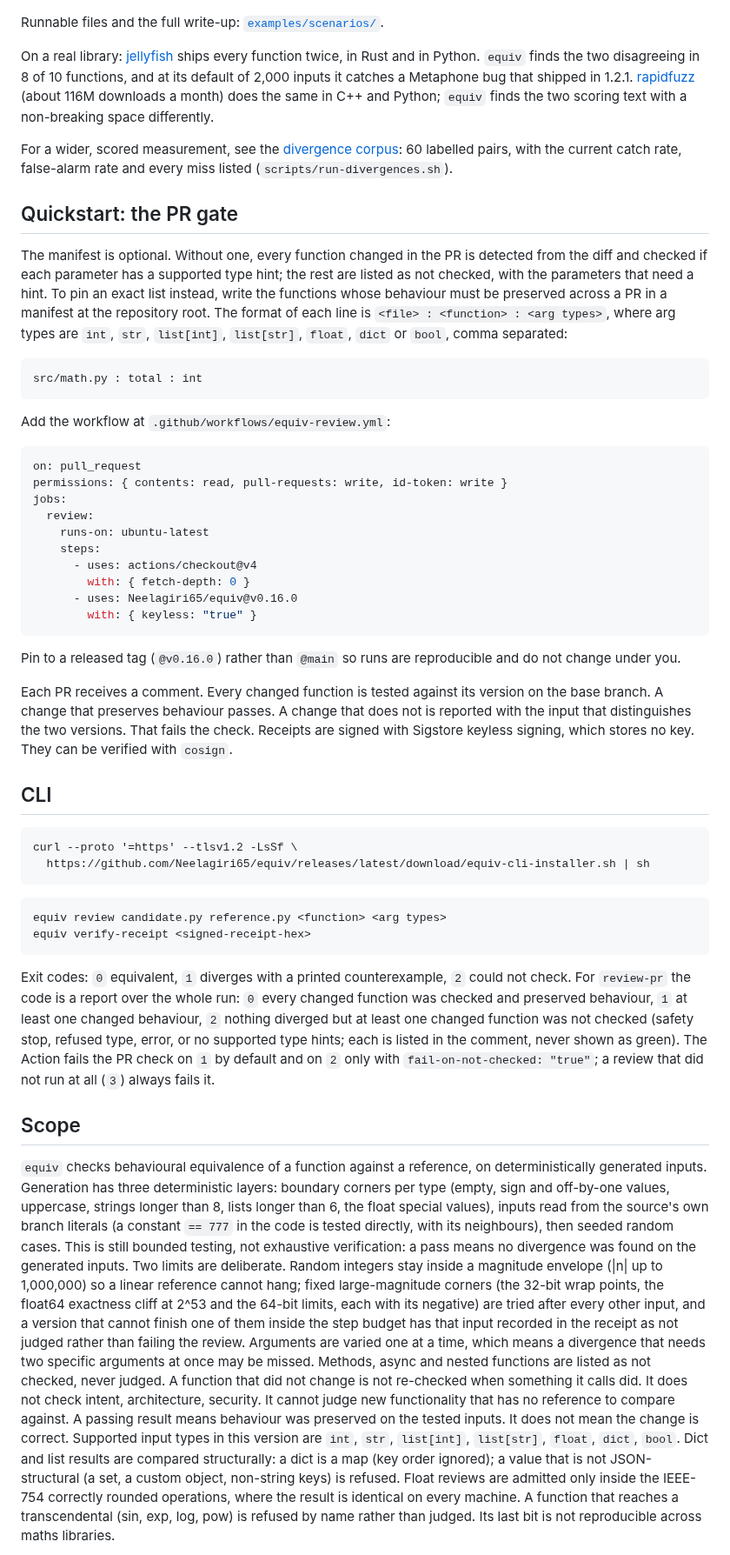
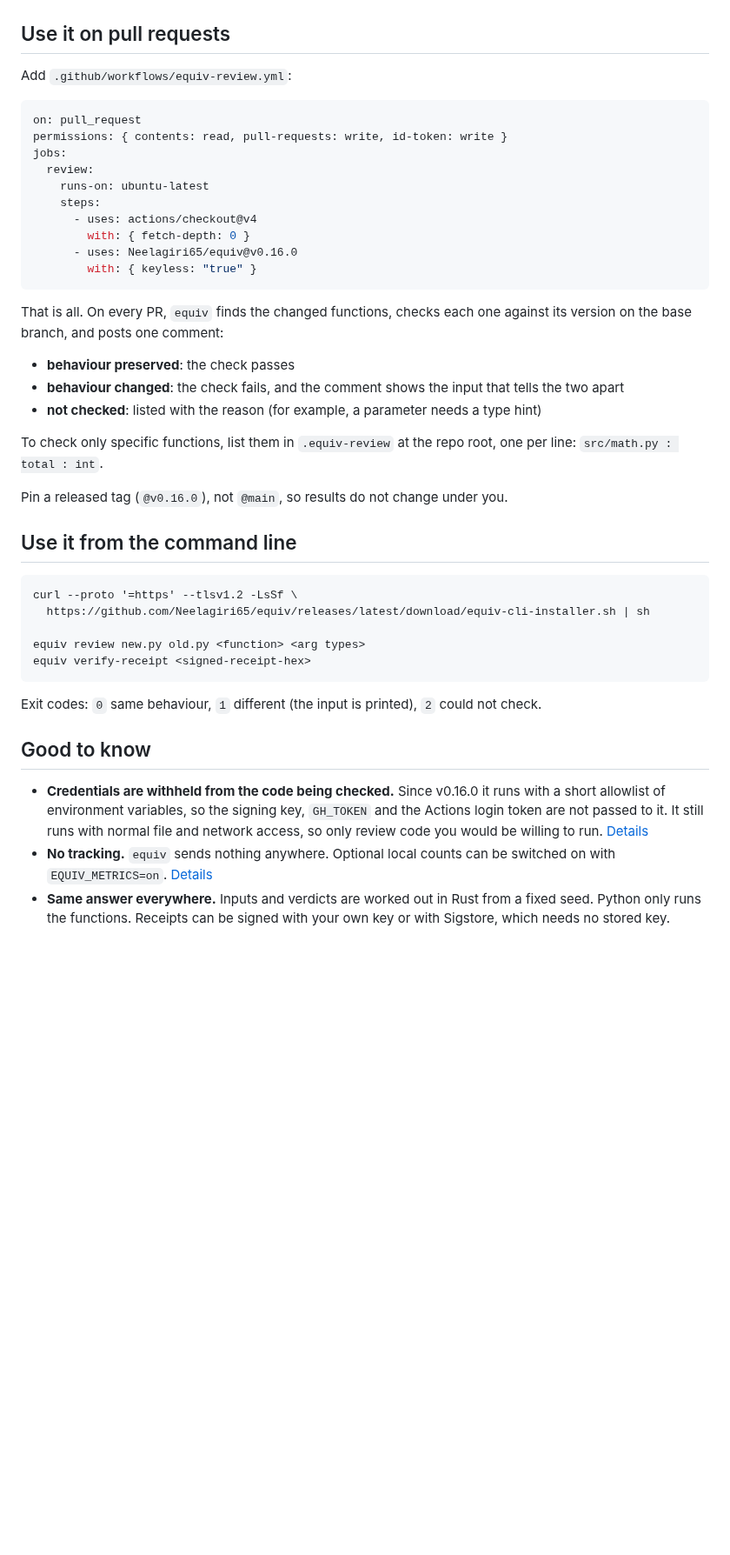
Before and after one commit to Neelagiri65/equiv, a Markdown page: README.md, the part around one of its changes. Shown at 87% size. Drawn GitHub-style; blank space fills up the shorter version.

````diff
--- a/README.md
+++ b/README.md
@@ -21,33 +48,9 @@ live. Five it catches with the exact diverging input. One it honestly cannot
 
 ![equiv across six real-world bug patterns: five caught, one honest miss](assets/equiv-scenarios.gif)
 
-Runnable files and the full write-up: [`examples/scenarios/`](examples/scenarios/).
+## Use it on pull requests
 
-On a real library: [jellyfish](docs/case-studies/jellyfish.md) ships every function
-twice, in Rust and in Python. `equiv` finds the two disagreeing in 8 of 10 functions,
-and at its default of 2,000 inputs it catches a Metaphone bug that shipped in 1.2.1.
-[rapidfuzz](docs/case-studies/rapidfuzz.md) (about 116M downloads a month) does the same in C++
-and Python; `equiv` finds the two scoring text with a non-breaking space differently.
-
-For a wider, scored measurement, see the [divergence corpus](divergences/):
-60 labelled pairs, with the current catch rate, false-alarm rate and every miss
-listed (`scripts/run-divergences.sh`).
-
-## Quickstart: the PR gate
-
-The manifest is optional. Without one, every function changed in the PR is
-detected from the diff and checked if each parameter has a supported type hint;
-the rest are listed as not checked, with the parameters that need a hint. To pin
-an exact list instead, write the functions whose behaviour must be preserved
-across a PR in a manifest at the repository root. The format of each line is
-`<file> : <function> : <arg types>`, where arg types are `int`, `str`,
-`list[int]`, `list[str]`, `float`, `dict` or `bool`, comma separated:
-
-```
-src/math.py : total : int
-```
-
-Add the workflow at `.github/workflows/equiv-review.yml`:
+Add `.github/workflows/equiv-review.yml`:
 
 ```yaml
 on: pull_request
@@ -62,60 +65,41 @@ jobs:
         with: { keyless: "true" }
 ```
 
-Pin to a released tag (`@v0.16.0`) rather than `@main` so runs are reproducible
-and do not change under you.
+That is all. On every PR, `equiv` finds the changed functions, checks each one
+against its version on the base branch, and posts one comment:
 
-Each PR receives a comment. Every changed function is tested against its version
-on the base branch. A change that preserves behaviour passes. A change that does
-not is reported with the input that distinguishes the two versions. That
-fails the check. Receipts are signed with Sigstore keyless signing, which stores
-no key. They can be verified with `cosign`.
+- **behaviour preserved**: the check passes
+- **behaviour changed**: the check fails, and the comment shows the input that tells the two apart
+- **not checked**: listed with the reason (for example, a parameter needs a type hint)
 
-## CLI
+To check only specific functions, list them in `.equiv-review` at the repo root,
+one per line: `src/math.py : total : int`.
+
+Pin a released tag (`@v0.16.0`), not `@main`, so results do not change under you.
+
+## Use it from the command line
 
 ```
 curl --proto '=https' --tlsv1.2 -LsSf \
   https://github.com/Neelagiri65/equiv/releases/latest/download/equiv-cli-installer.sh | sh
-```
 
-```
-equiv review candidate.py reference.py <function> <arg types>
+equiv review new.py old.py <function> <arg types>
 equiv verify-receipt <signed-receipt-hex>
 ```
 
-Exit codes: `0` equivalent, `1` diverges with a printed counterexample, `2`
-could not check. For `review-pr` the code is a report over the whole run: `0`
-every changed function was checked and preserved behaviour, `1` at least one
-changed behaviour, `2` nothing diverged but at least one changed function was
-not checked (safety stop, refused type, error, or no supported type hints; each
-is listed in the comment, never shown as green). The Action fails the PR check
-on `1` by default and on `2` only with `fail-on-not-checked: "true"`; a review
-that did not run at all (`3`) always fails it.
+Exit codes: `0` same behaviour, `1` different (the input is printed), `2` could
+not check.
 
-## Scope
+## Good to know
 
-`equiv` checks behavioural equivalence of a function against a reference, on
-deterministically generated inputs. Generation has three deterministic layers:
-boundary corners per type (empty, sign and off-by-one values, uppercase, strings
-longer than 8, lists longer than 6, the float special values), inputs read from
-the source's own branch literals (a constant `== 777` in the code is tested
-directly, with its neighbours), then seeded random cases. This is still bounded
-testing, not exhaustive verification: a pass means no divergence was found on the
-generated inputs. Two limits are deliberate. Random integers stay inside a magnitude envelope
-(|n| up to 1,000,000) so a linear reference cannot hang; fixed large-magnitude
-corners (the 32-bit wrap points, the float64 exactness cliff at 2^53 and the
-64-bit limits, each with its negative) are tried after every other input, and
-a version that cannot finish one of them inside the step budget has that input
-recorded in the receipt as not judged rather than failing the review. Arguments are varied one at a time, which
-means a divergence that needs two specific arguments at once may be missed. Methods, async and nested functions are listed as not checked, never judged. A function that did not change is not re-checked when something it calls did. It does not check intent, architecture, security. It
-cannot judge new functionality that has no reference to compare against. A
-passing result means behaviour was preserved on the tested inputs. It does not
-mean the change is correct. Supported input types in this version are `int`,
-`str`, `list[int]`, `list[str]`, `float`, `dict`, `bool`. Dict and list results are compared
-structurally: a dict is a map (key order ignored); a value that is not
-JSON-structural (a set, a custom object, non-string keys) is refused. Float
-reviews are admitted only inside the IEEE-754
-correctly rounded operations, where the result is identical on every machine. A
-function that reaches a transcendental (sin, exp, log, pow) is refused by name
-rather than judged. Its last bit is not reproducible across maths libraries.
+- **Credentials are withheld from the code being checked.** Since v0.16.0 it
+  runs with a short allowlist of environment variables, so the signing key,
+  `GH_TOKEN` and the Actions login token are not passed to it. It still runs
+  with normal file and network access, so only review code you would be
+  willing to run. [Details](docs/signing-model.md)
+- **No tracking.** `equiv` sends nothing anywhere. Optional local counts can be
+  switched on with `EQUIV_METRICS=on`. [Details](docs/metrics.md)
+- **Same answer everywhere.** Inputs and verdicts are worked out in Rust from a
+  fixed seed. Python only runs the functions. Receipts can be signed with your
+  own key or with Sigstore, which needs no stored key.
 
````
Also changed, not shown: other parts of README.md (+43 -62 lines), docs/metrics.md (added, +9 -0 lines), docs/scope.md (added, +82 -0 lines).
